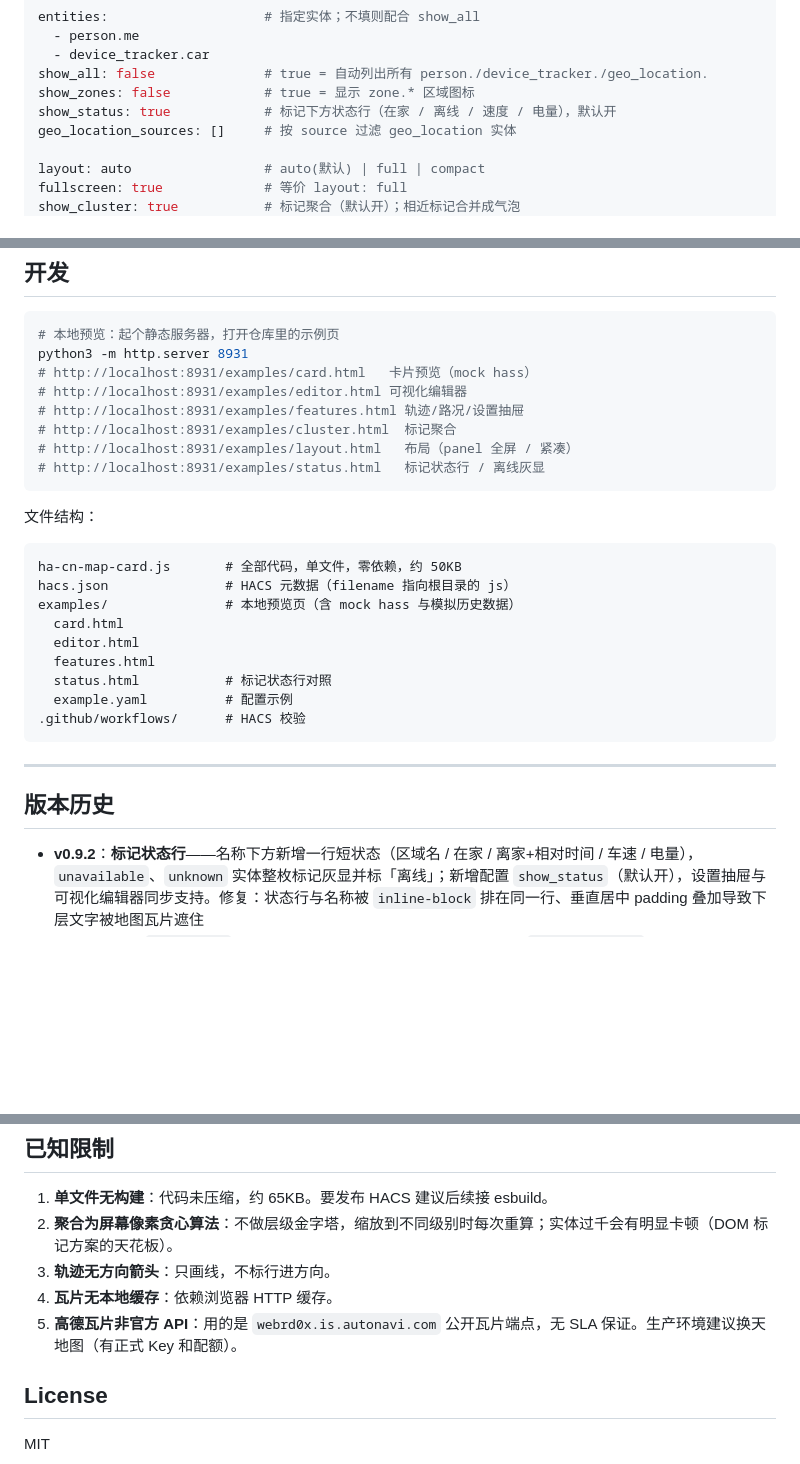
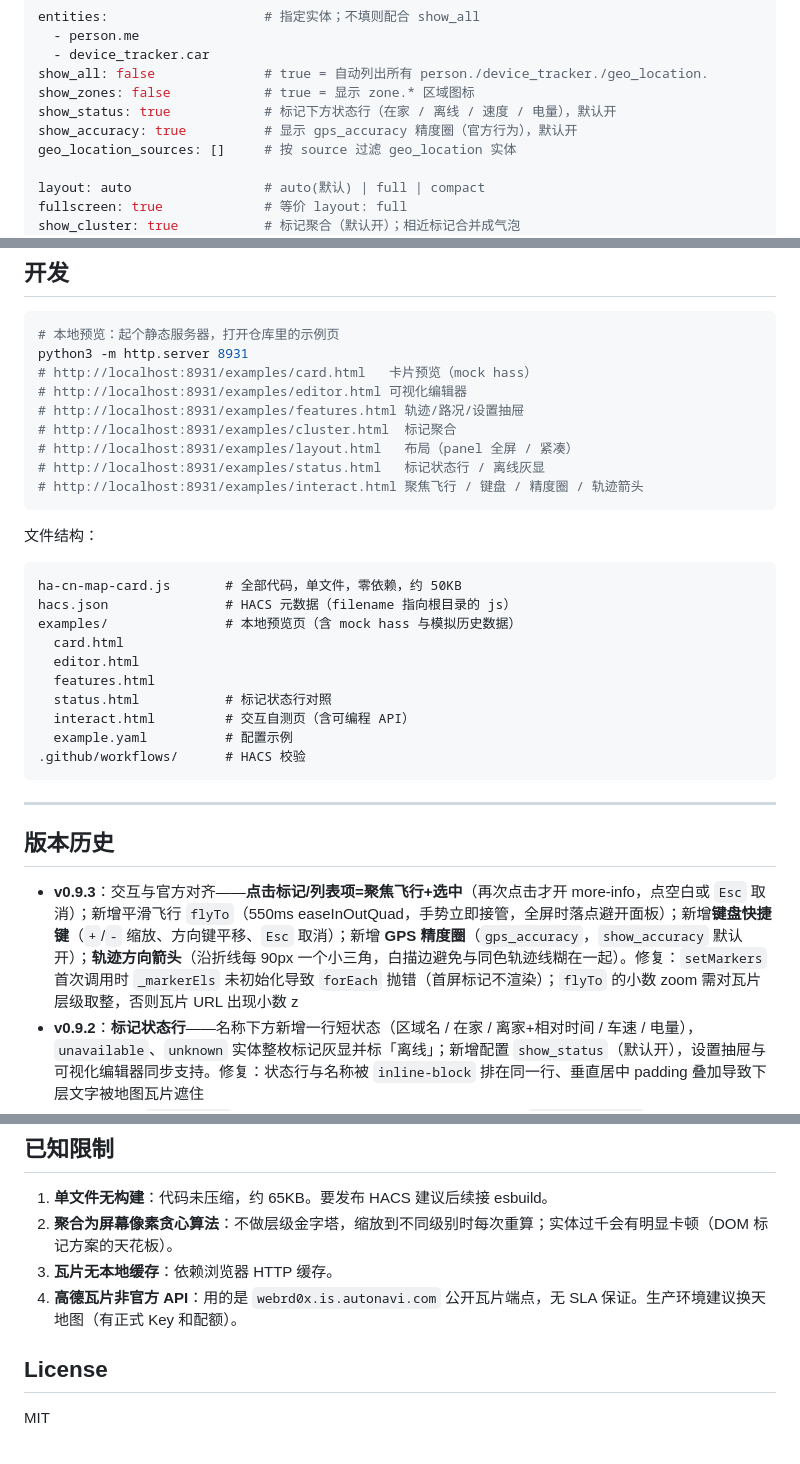
Before and after one commit to RockJesus/ha-map-cn, a Markdown page: README.md, 3 parts joined by grey strips. Drawn GitHub-style; blank space fills up the shorter version.

````diff
--- a/README.md
+++ b/README.md
@@ -110,6 +110,7 @@ entities:                    # 指定实体；不填则配合 show_all
 show_all: false              # true = 自动列出所有 person./device_tracker./geo_location.
 show_zones: false            # true = 显示 zone.* 区域图标
 show_status: true            # 标记下方状态行（在家 / 离线 / 速度 / 电量），默认开
+show_accuracy: true          # 显示 gps_accuracy 精度圈（官方行为），默认开
 geo_location_sources: []     # 按 source 过滤 geo_location 实体
 
 layout: auto                 # auto(默认) | full | compact
@@ -305,6 +345,7 @@ python3 -m http.server 8931
 # http://localhost:8931/examples/cluster.html  标记聚合
 # http://localhost:8931/examples/layout.html   布局（panel 全屏 / 紧凑）
 # http://localhost:8931/examples/status.html   标记状态行 / 离线灰显
+# http://localhost:8931/examples/interact.html 聚焦飞行 / 键盘 / 精度圈 / 轨迹箭头
 ```
 
 文件结构：
@@ -317,6 +358,7 @@ examples/               # 本地预览页（含 mock hass 与模拟历史数据
   editor.html
   features.html
   status.html           # 标记状态行对照
+  interact.html         # 交互自测页（含可编程 API）
   example.yaml          # 配置示例
 .github/workflows/      # HACS 校验
 ```
@@ -325,6 +367,7 @@ examples/               # 本地预览页（含 mock hass 与模拟历史数据
 
 ## 版本历史
 
+- **v0.9.3**：交互与官方对齐——**点击标记/列表项=聚焦飞行+选中**（再次点击才开 more-info，点空白或 `Esc` 取消）；新增平滑飞行 `flyTo`（550ms easeInOutQuad，手势立即接管，全屏时落点避开面板）；新增**键盘快捷键**（`+`/`-` 缩放、方向键平移、`Esc` 取消）；新增 **GPS 精度圈**（`gps_accuracy`，`show_accuracy` 默认开）；**轨迹方向箭头**（沿折线每 90px 一个小三角，白描边避免与同色轨迹线糊在一起）。修复：`setMarkers` 首次调用时 `_markerEls` 未初始化导致 `forEach` 抛错（首屏标记不渲染）；`flyTo` 的小数 zoom 需对瓦片层级取整，否则瓦片 URL 出现小数 z
 - **v0.9.2**：**标记状态行**——名称下方新增一行短状态（区域名 / 在家 / 离家+相对时间 / 车速 / 电量），`unavailable`、`unknown` 实体整枚标记灰显并标「离线」；新增配置 `show_status`（默认开），设置抽屉与可视化编辑器同步支持。修复：状态行与名称被 `inline-block` 排在同一行、垂直居中 padding 叠加导致下层文字被地图瓦片遮住
 - **v0.9.1**：新增 **`fill: true`**——sections（网格）视图里也能真正全屏（`position:fixed` 铺满视口，突破 grid 格子的固定高度限制）；sections 视图自动判定改回紧凑（之前会误判为全屏）；`layout: compact` 在 panel 视图下高度被外部拉伸为整屏的 bug（内联样式压过宿主拉伸）
 - **v0.9.0**：UI 与交互对齐官方 `hui-map-card`——**panel 视图自动铺满全屏**；新增**概览面板**（人/设备/区域三标签、头像+状态+相对时间、点击开 more-info、手机底部抽屉/桌面左侧浮层）；控件改为官方图标样式与顺序（`+`/`−` 成组、右上定位）；比例尺改官方白底样式并避让抽屉；标记改 44px 圆形头像 + 名称胶囊；全屏按钮。修复：`fitPadding` 未 clamp 导致初始缩放被压到 3 级（比例尺显示 1000 km）、`entity_picture` 含引号时 innerHTML 拼断导致图片不显示（改 DOM 构建）、路况叠加在重构中丢失初始化
@@ -337,9 +380,8 @@ examples/               # 本地预览页（含 mock hass 与模拟历史数据
 
 1. **单文件无构建**：代码未压缩，约 65KB。要发布 HACS 建议后续接 esbuild。
 2. **聚合为屏幕像素贪心算法**：不做层级金字塔，缩放到不同级别时每次重算；实体过千会有明显卡顿（DOM 标记方案的天花板）。
-3. **轨迹无方向箭头**：只画线，不标行进方向。
-4. **瓦片无本地缓存**：依赖浏览器 HTTP 缓存。
-5. **高德瓦片非官方 API**：用的是 `webrd0x.is.autonavi.com` 公开瓦片端点，无 SLA 保证。生产环境建议换天地图（有正式 Key 和配额）。
+3. **瓦片无本地缓存**：依赖浏览器 HTTP 缓存。
+4. **高德瓦片非官方 API**：用的是 `webrd0x.is.autonavi.com` 公开瓦片端点，无 SLA 保证。生产环境建议换天地图（有正式 Key 和配额）。
 
 ## License
 
````
Also changed, not shown: other parts of README.md (+39 -0 lines), examples/interact-official.jpg (added), 10 other files.
